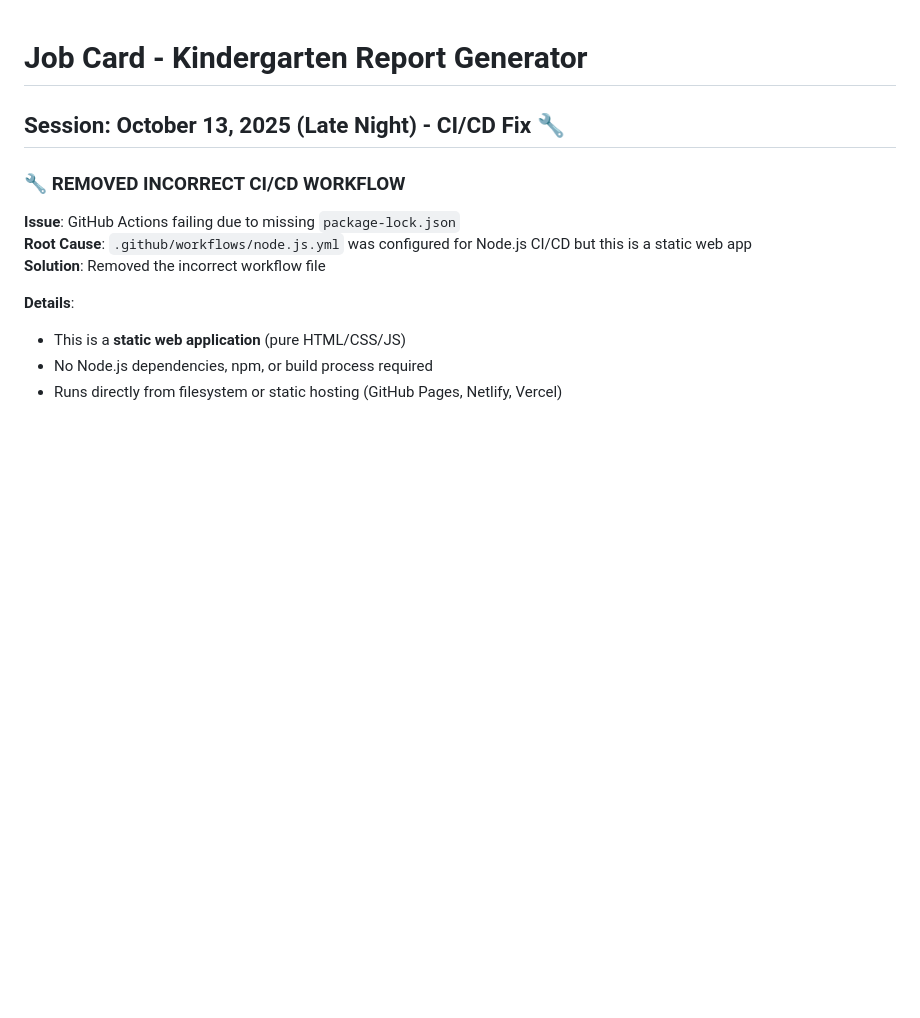
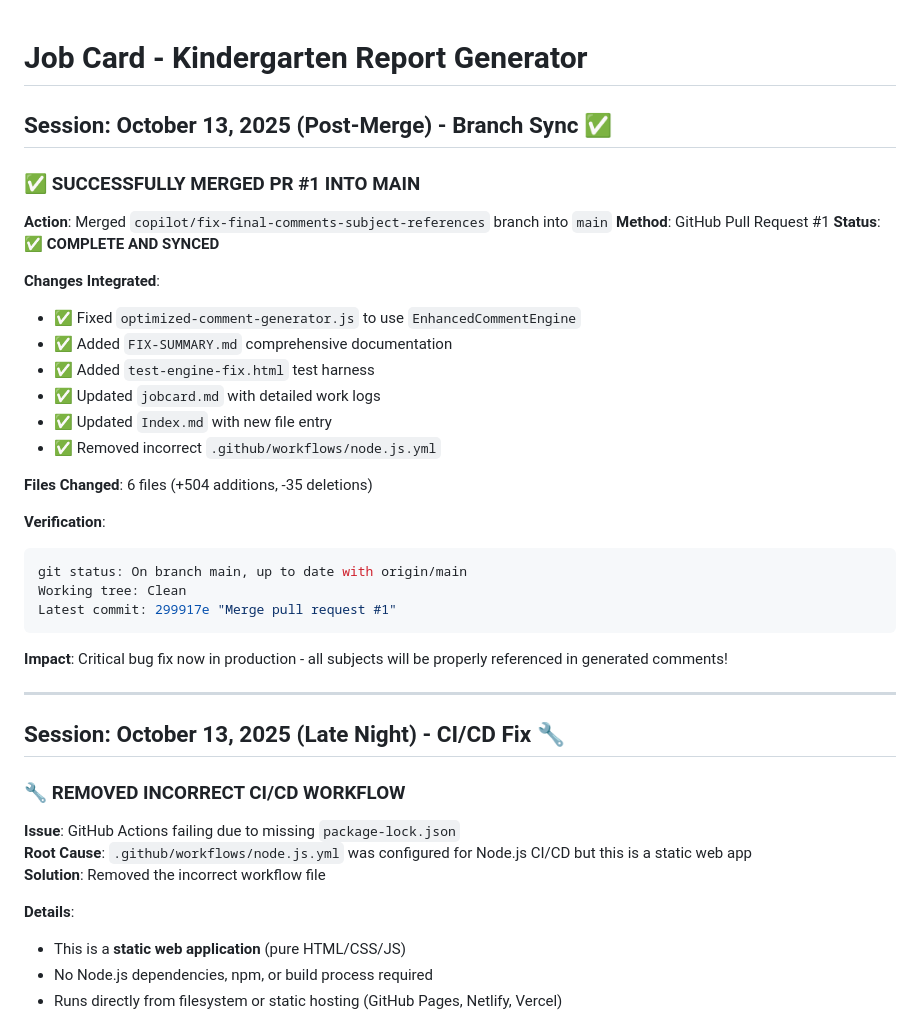
Before and after one commit to TeacherEvan/Teachers-pet-2025-main, a Markdown page: jobcard.md, the part around the change. Drawn GitHub-style; blank space fills up the shorter version.

Commit message:
Update jobcard: Document successful PR #1 merge and branch sync

````diff
--- a/jobcard.md
+++ b/jobcard.md
@@ -1,4 +1,32 @@
 # Job Card - Kindergarten Report Generator
+
+## Session: October 13, 2025 (Post-Merge) - Branch Sync ✅
+
+### ✅ SUCCESSFULLY MERGED PR #1 INTO MAIN
+**Action**: Merged `copilot/fix-final-comments-subject-references` branch into `main`
+**Method**: GitHub Pull Request #1
+**Status**: ✅ **COMPLETE AND SYNCED**
+
+**Changes Integrated**:
+- ✅ Fixed `optimized-comment-generator.js` to use `EnhancedCommentEngine`
+- ✅ Added `FIX-SUMMARY.md` comprehensive documentation
+- ✅ Added `test-engine-fix.html` test harness
+- ✅ Updated `jobcard.md` with detailed work logs
+- ✅ Updated `Index.md` with new file entry
+- ✅ Removed incorrect `.github/workflows/node.js.yml`
+
+**Files Changed**: 6 files (+504 additions, -35 deletions)
+
+**Verification**:
+```bash
+git status: On branch main, up to date with origin/main
+Working tree: Clean
+Latest commit: 299917e "Merge pull request #1"
+```
+
+**Impact**: Critical bug fix now in production - all subjects will be properly referenced in generated comments!
+
+---
 
 ## Session: October 13, 2025 (Late Night) - CI/CD Fix 🔧
 
````
